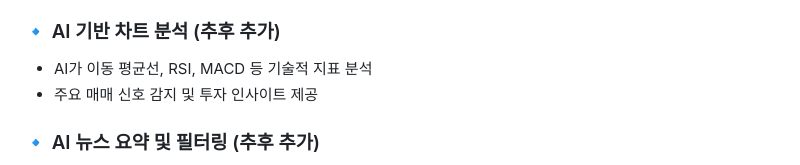
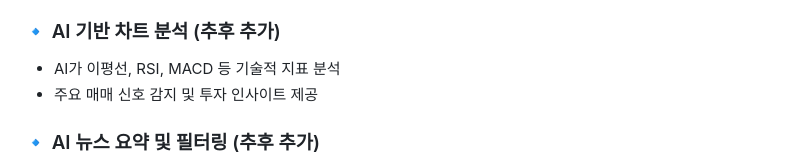
Before and after one commit to pachir1su/InvestAI, a Markdown page: README.md, the part around the change. Rendered like a GitHub page.

```diff
--- a/README.md
+++ b/README.md
@@ -12,7 +12,7 @@
 - 개별 종목 검색 및 상세 데이터 조회
 
 ### 🔹 AI 기반 차트 분석 (추후 추가)
-- AI가 이동 평균선, RSI, MACD 등 기술적 지표 분석
+- AI가 이평선, RSI, MACD 등 기술적 지표 분석
 - 주요 매매 신호 감지 및 투자 인사이트 제공
 
 ### 🔹 AI 뉴스 요약 및 필터링 (추후 추가)
```
